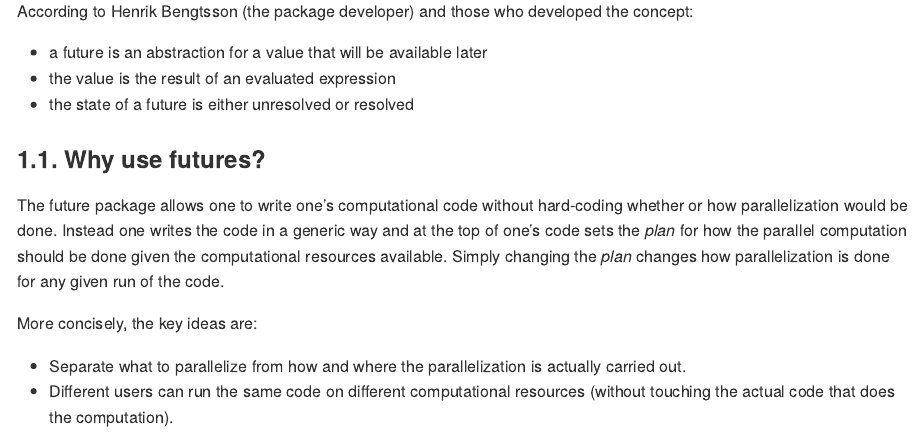
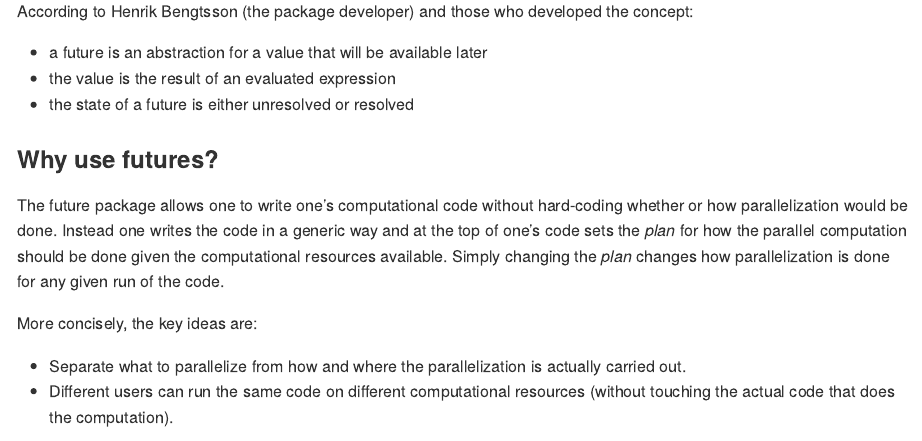
Before and after one commit to berkeley-scf/tutorial-dask-future, an R Markdown document (R-future.Rmd): the page in a window 1100 px wide, from 250 px down. The pictures show the output file R-future.md that the author committed with the source, drawn offline in the style of GitHub.

Commit message:
minor update to R-future

```diff
--- a/R-future.Rmd
+++ b/R-future.Rmd
@@ -21,7 +21,7 @@ According to Henrik Bengtsson (the package developer) and those who developed th
  - the value is the result of an evaluated expression
  - the state of a future is either unresolved or resolved
 
-### 1.1. Why use futures?
+### Why use futures?
 
 The future package allows one to write one's computational code without hard-coding whether or how parallelization would be done. Instead one writes the code in a generic way and at the top of one's code sets the *plan* for how the parallel computation should be done given the computational resources available. Simply changing the *plan* changes how parallelization is done for any given run of the code.
 
```
Also changed, not shown: R-future.md.
